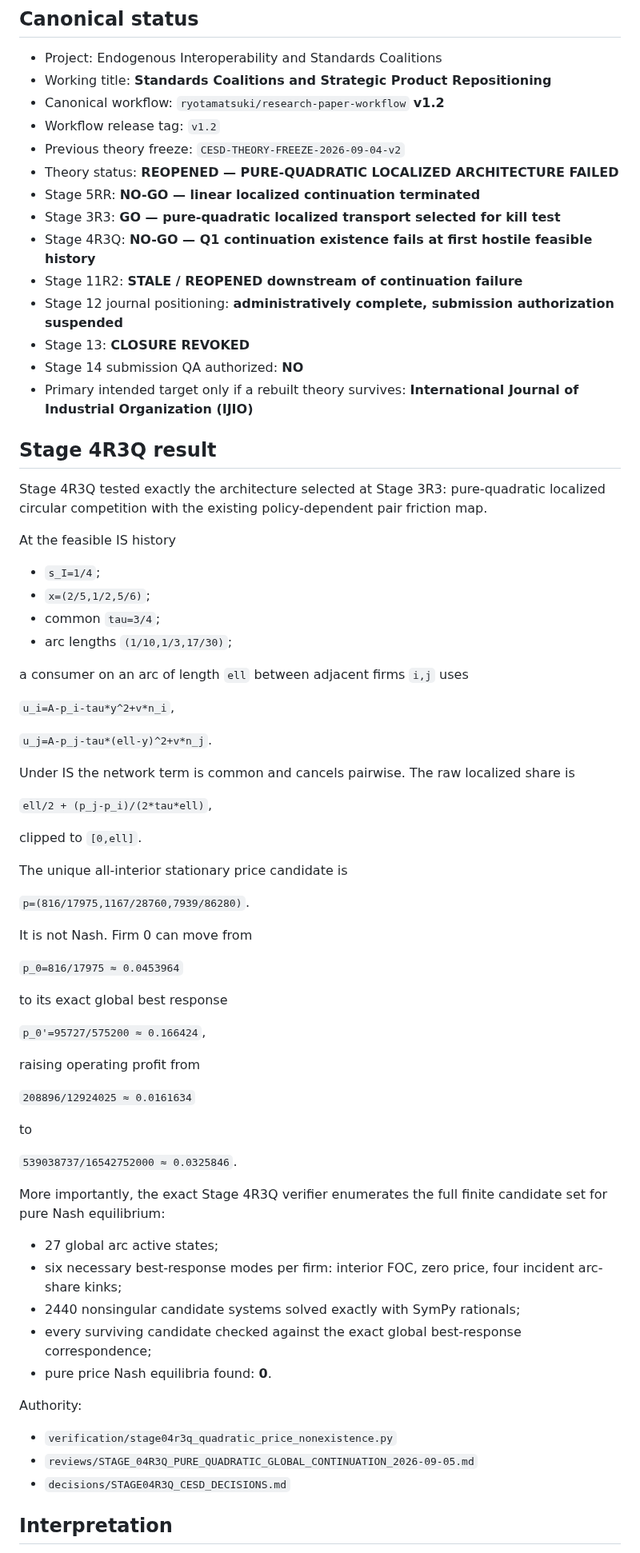
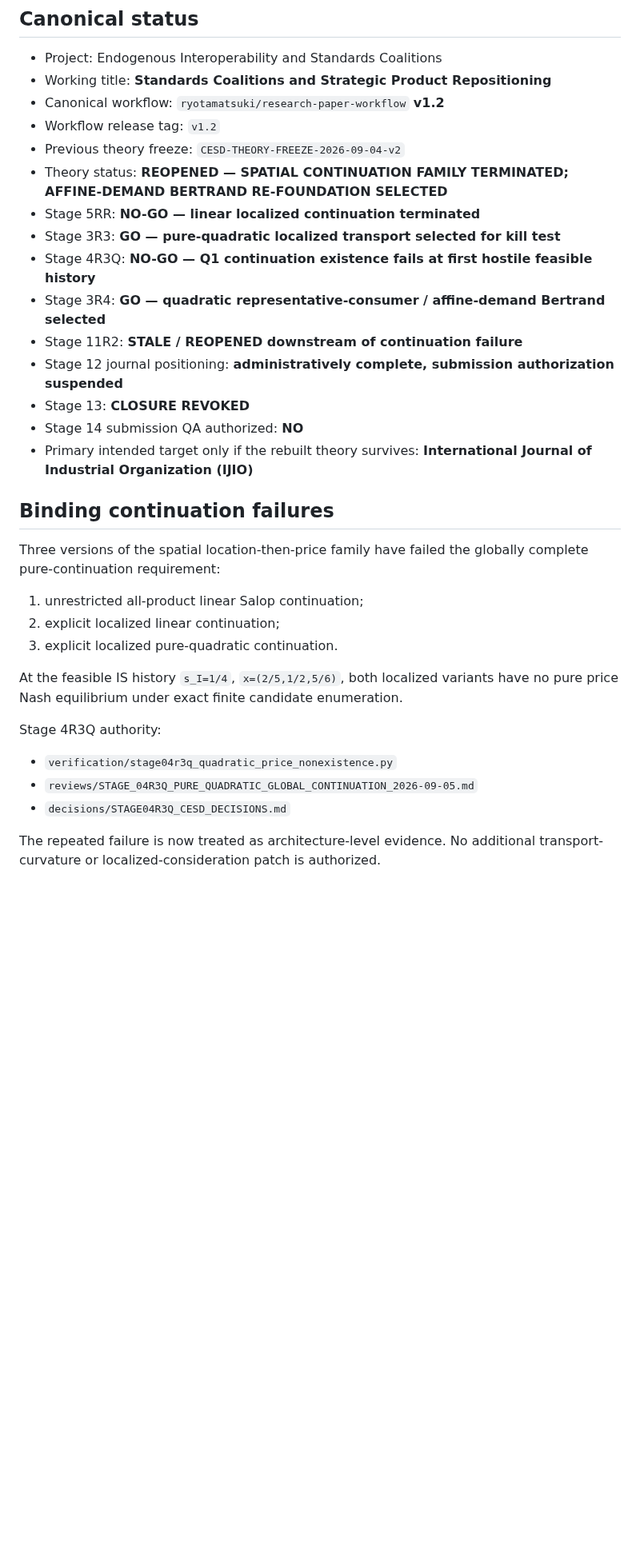
Before and after one commit to ryotamatsuki/endogenous-interoperability-standards-coalitions, a Markdown page: PROJECT_STATE.md, the part around one of its changes. Shown at 80% size. Drawn GitHub-style; blank space fills up the shorter version.

```diff
--- a/PROJECT_STATE.md
+++ b/PROJECT_STATE.md
@@ -9,72 +9,32 @@ Last updated: 2026-09-05
 - Canonical workflow: `ryotamatsuki/research-paper-workflow` **v1.2**
 - Workflow release tag: `v1.2`
 - Previous theory freeze: `CESD-THEORY-FREEZE-2026-09-04-v2`
-- Theory status: **REOPENED — PURE-QUADRATIC LOCALIZED ARCHITECTURE FAILED**
+- Theory status: **REOPENED — SPATIAL CONTINUATION FAMILY TERMINATED; AFFINE-DEMAND BERTRAND RE-FOUNDATION SELECTED**
 - Stage 5RR: **NO-GO — linear localized continuation terminated**
 - Stage 3R3: **GO — pure-quadratic localized transport selected for kill test**
 - Stage 4R3Q: **NO-GO — Q1 continuation existence fails at first hostile feasible history**
+- Stage 3R4: **GO — quadratic representative-consumer / affine-demand Bertrand selected**
 - Stage 11R2: **STALE / REOPENED downstream of continuation failure**
 - Stage 12 journal positioning: **administratively complete, submission authorization suspended**
 - Stage 13: **CLOSURE REVOKED**
 - Stage 14 submission QA authorized: **NO**
-- Primary intended target only if a rebuilt theory survives: **International Journal of Industrial Organization (IJIO)**
+- Primary intended target only if the rebuilt theory survives: **International Journal of Industrial Organization (IJIO)**
 
-## Stage 4R3Q result
+## Binding continuation failures
 
-Stage 4R3Q tested exactly the architecture selected at Stage 3R3: pure-quadratic localized circular competition with the existing policy-dependent pair friction map.
+Three versions of the spatial location-then-price family have failed the globally complete pure-continuation requirement:
 
-At the feasible IS history
+1. unrestricted all-product linear Salop continuation;
+2. explicit localized linear continuation;
+3. explicit localized pure-quadratic continuation.
 
-- `s_I=1/4`;
-- `x=(2/5,1/2,5/6)`;
-- common `tau=3/4`;
-- arc lengths `(1/10,1/3,17/30)`;
+At the feasible IS history `s_I=1/4`, `x=(2/5,1/2,5/6)`, both localized variants have no pure price Nash equilibrium under exact finite candidate enumeration.
 
-a consumer on an arc of length `ell` between adjacent firms `i,j` uses
-
-`u_i=A-p_i-tau*y^2+v*n_i`,
-
-`u_j=A-p_j-tau*(ell-y)^2+v*n_j`.
-
-Under IS the network term is common and cancels pairwise. The raw localized share is
-
-`ell/2 + (p_j-p_i)/(2*tau*ell)`,
-
-clipped to `[0,ell]`.
-
-The unique all-interior stationary price candidate is
-
-`p=(816/17975,1167/28760,7939/86280)`.
-
-It is not Nash. Firm 0 can move from
-
-`p_0=816/17975 ≈ 0.0453964`
-
-to its exact global best response
-
-`p_0'=95727/575200 ≈ 0.166424`,
-
-raising operating profit from
-
-`208896/12924025 ≈ 0.0161634`
-
-to
-
-`539038737/16542752000 ≈ 0.0325846`.
-
-More importantly, the exact Stage 4R3Q verifier enumerates the full finite candidate set for pure Nash equilibrium:
-
-- 27 global arc active states;
-- six necessary best-response modes per firm: interior FOC, zero price, four incident arc-share kinks;
-- 2440 nonsingular candidate systems solved exactly with SymPy rationals;
-- every surviving candidate checked against the exact global best-response correspondence;
-- pure price Nash equilibria found: **0**.
-
-Authority:
+Stage 4R3Q authority:
 
 - `verification/stage04r3q_quadratic_price_nonexistence.py`
 - `reviews/STAGE_04R3Q_PURE_QUADRATIC_GLOBAL_CONTINUATION_2026-09-05.md`
 - `decisions/STAGE04R3Q_CESD_DECISIONS.md`
 
-## Interpretation
+The repeated failure is now treated as architecture-level evidence. No additional transport-curvature or localized-consideration patch is authorized.
 
```
Also changed, not shown: other parts of PROJECT_STATE.md (+65 -12 lines), decisions/STAGE03R4_CESD_DECISIONS.md (added, +44 -0 lines), reviews/STAGE_03R4_CONTINUATION_ARCHITECTURE_RESELECTION_II_2026-09-05.md (added, +211 -0 lines).
